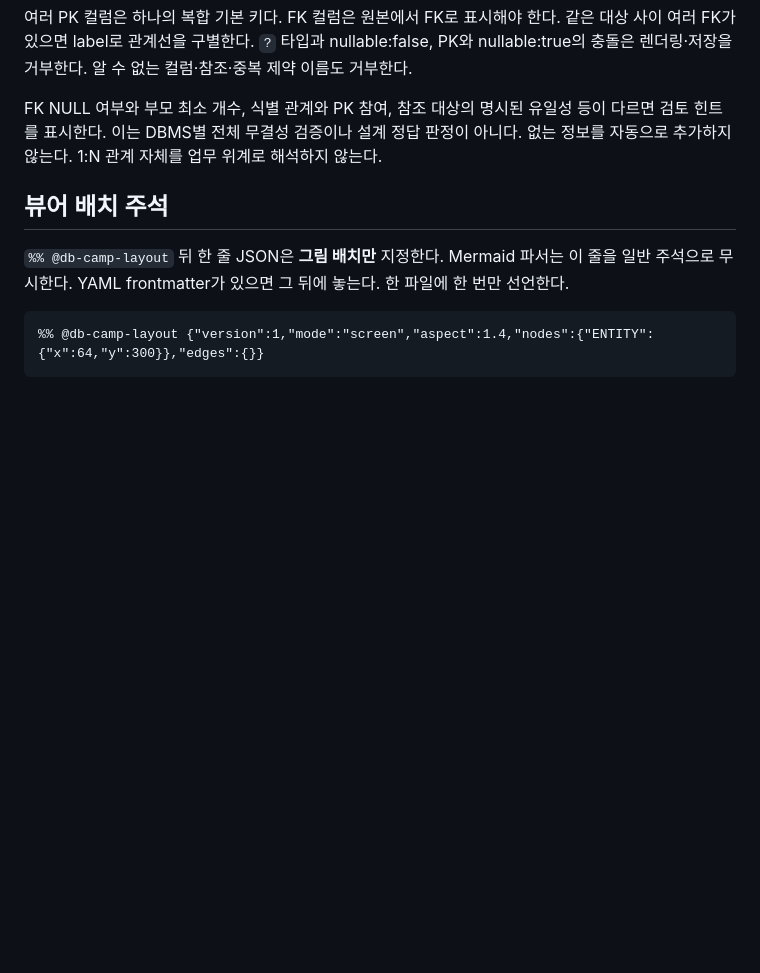
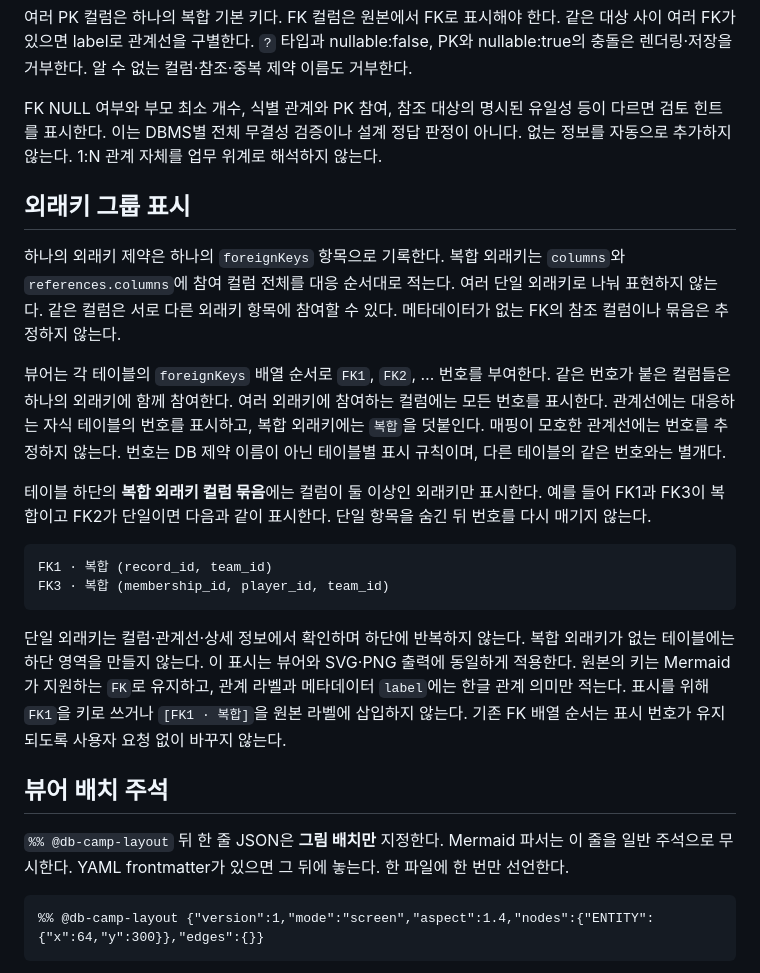
Before and after one commit to Yumetri/ChatERD, a Markdown page: references/schema-metadata.md, the part around the change. GitHub-like rendering; blank space fills up the shorter version.

Commit message:
docs(db-draw): define composite foreign key display rules

````diff
--- a/references/schema-metadata.md
+++ b/references/schema-metadata.md
@@ -53,6 +53,21 @@ erDiagram
 
 FK NULL 여부와 부모 최소 개수, 식별 관계와 PK 참여, 참조 대상의 명시된 유일성 등이 다르면 검토 힌트를 표시한다. 이는 DBMS별 전체 무결성 검증이나 설계 정답 판정이 아니다. 없는 정보를 자동으로 추가하지 않는다. 1:N 관계 자체를 업무 위계로 해석하지 않는다.
 
+## 외래키 그룹 표시
+
+하나의 외래키 제약은 하나의 `foreignKeys` 항목으로 기록한다. 복합 외래키는 `columns`와 `references.columns`에 참여 컬럼 전체를 대응 순서대로 적는다. 여러 단일 외래키로 나눠 표현하지 않는다. 같은 컬럼은 서로 다른 외래키 항목에 참여할 수 있다. 메타데이터가 없는 FK의 참조 컬럼이나 묶음은 추정하지 않는다.
+
+뷰어는 각 테이블의 `foreignKeys` 배열 순서로 `FK1`, `FK2`, … 번호를 부여한다. 같은 번호가 붙은 컬럼들은 하나의 외래키에 함께 참여한다. 여러 외래키에 참여하는 컬럼에는 모든 번호를 표시한다. 관계선에는 대응하는 자식 테이블의 번호를 표시하고, 복합 외래키에는 `복합`을 덧붙인다. 매핑이 모호한 관계선에는 번호를 추정하지 않는다. 번호는 DB 제약 이름이 아닌 테이블별 표시 규칙이며, 다른 테이블의 같은 번호와는 별개다.
+
+테이블 하단의 **복합 외래키 컬럼 묶음**에는 컬럼이 둘 이상인 외래키만 표시한다. 예를 들어 FK1과 FK3이 복합이고 FK2가 단일이면 다음과 같이 표시한다. 단일 항목을 숨긴 뒤 번호를 다시 매기지 않는다.
+
+```text
+FK1 · 복합 (record_id, team_id)
+FK3 · 복합 (membership_id, player_id, team_id)
+```
+
+단일 외래키는 컬럼·관계선·상세 정보에서 확인하며 하단에 반복하지 않는다. 복합 외래키가 없는 테이블에는 하단 영역을 만들지 않는다. 이 표시는 뷰어와 SVG·PNG 출력에 동일하게 적용한다. 원본의 키는 Mermaid가 지원하는 `FK`로 유지하고, 관계 라벨과 메타데이터 `label`에는 한글 관계 의미만 적는다. 표시를 위해 `FK1`을 키로 쓰거나 `[FK1 · 복합]`을 원본 라벨에 삽입하지 않는다. 기존 FK 배열 순서는 표시 번호가 유지되도록 사용자 요청 없이 바꾸지 않는다.
+
 ## 뷰어 배치 주석
 
 `%% @db-camp-layout` 뒤 한 줄 JSON은 **그림 배치만** 지정한다. Mermaid 파서는 이 줄을 일반 주석으로 무시한다. YAML frontmatter가 있으면 그 뒤에 놓는다. 한 파일에 한 번만 선언한다.
````
Also changed, not shown: skills/db-draw/SKILL.md (+2 -0 lines).
